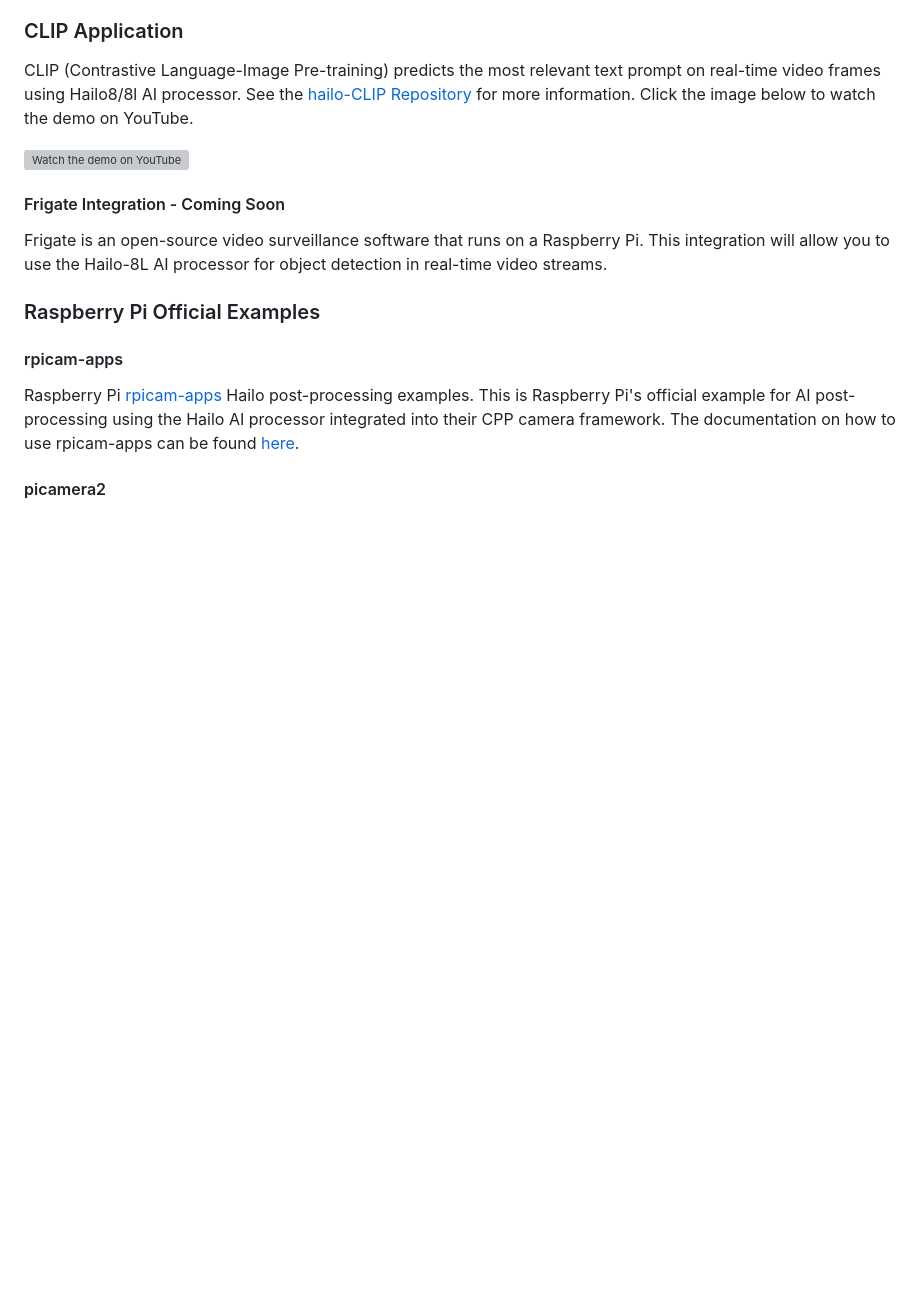
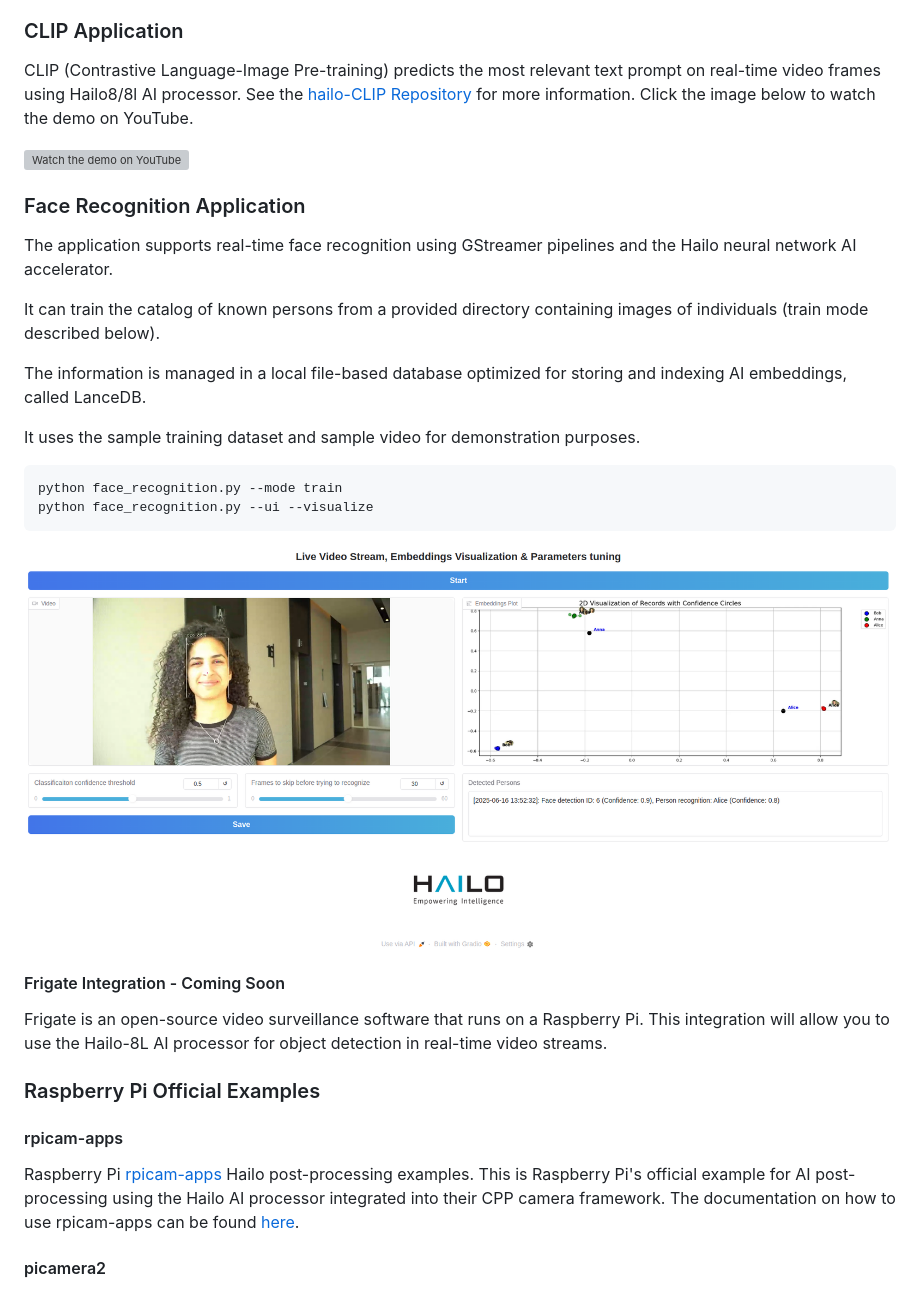
Before and after one commit to hailo-ai/hailo-rpi5-examples, a Markdown page: README.md, the part around the change. Drawn GitHub-style; pictures changed too: local_resources/example_gradio.png (added); blank space fills up the shorter version; grey boxes are pictures that could not be loaded.

````diff
--- a/README.md
+++ b/README.md
@@ -155,6 +155,19 @@ Click the image below to watch the demo on YouTube.
 
 [![Watch the demo on YouTube](https://img.youtube.com/vi/XXizBHtCLew/0.jpg)](https://youtu.be/XXizBHtCLew)
 
+### Face Recognition Application
+The application supports real-time face recognition using GStreamer pipelines and the Hailo neural network AI accelerator.
+
+It can train the catalog of known persons from a provided directory containing images of individuals (train mode described below).
+
+The information is managed in a local file-based database optimized for storing and indexing AI embeddings, called LanceDB.
+
+It uses the sample training dataset and sample video for demonstration purposes.
+```
+python face_recognition.py --mode train
+python face_recognition.py --ui --visualize
+```
+![Example](local_resources/example_gradio.png "Example")
 
 #### Frigate Integration - Coming Soon
 
````
